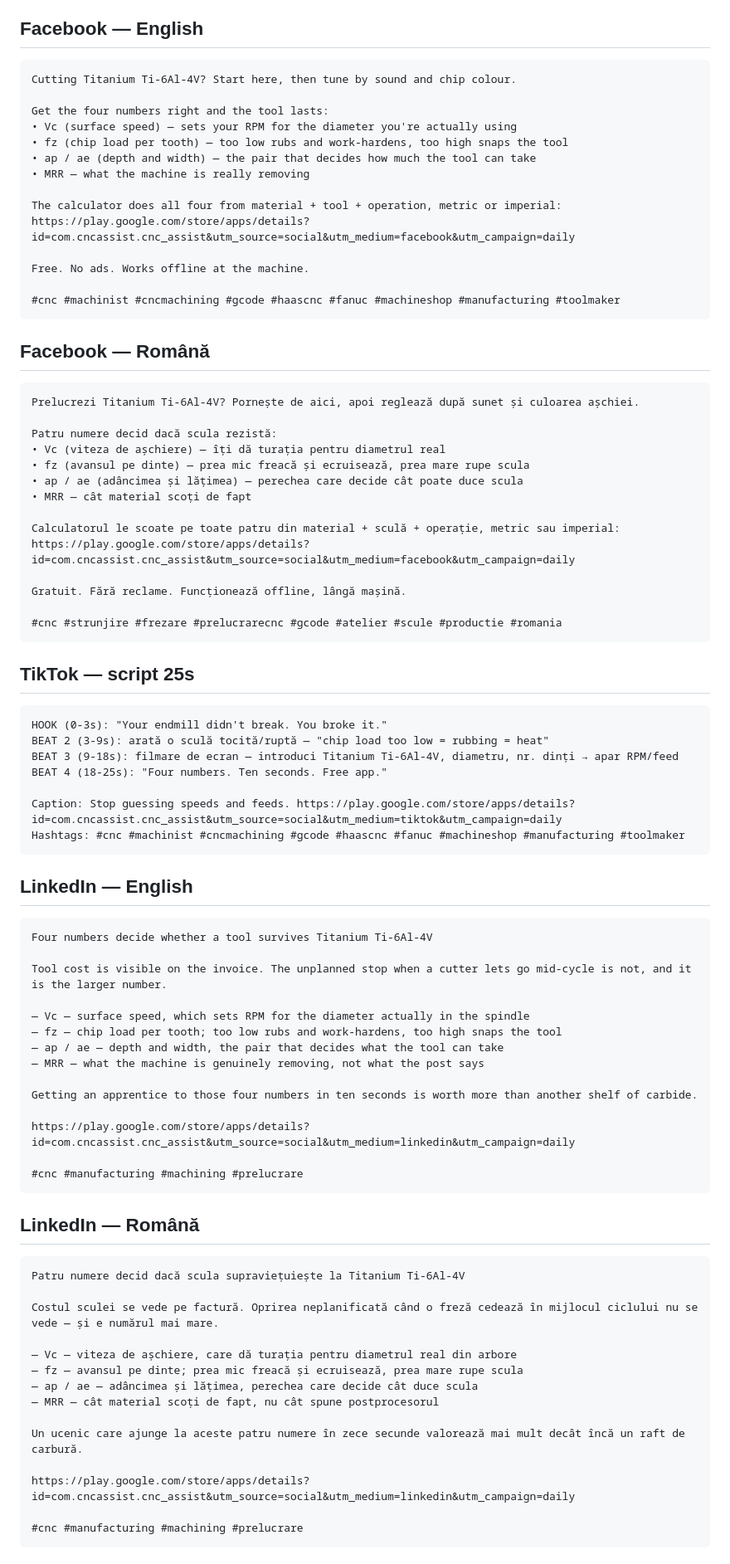
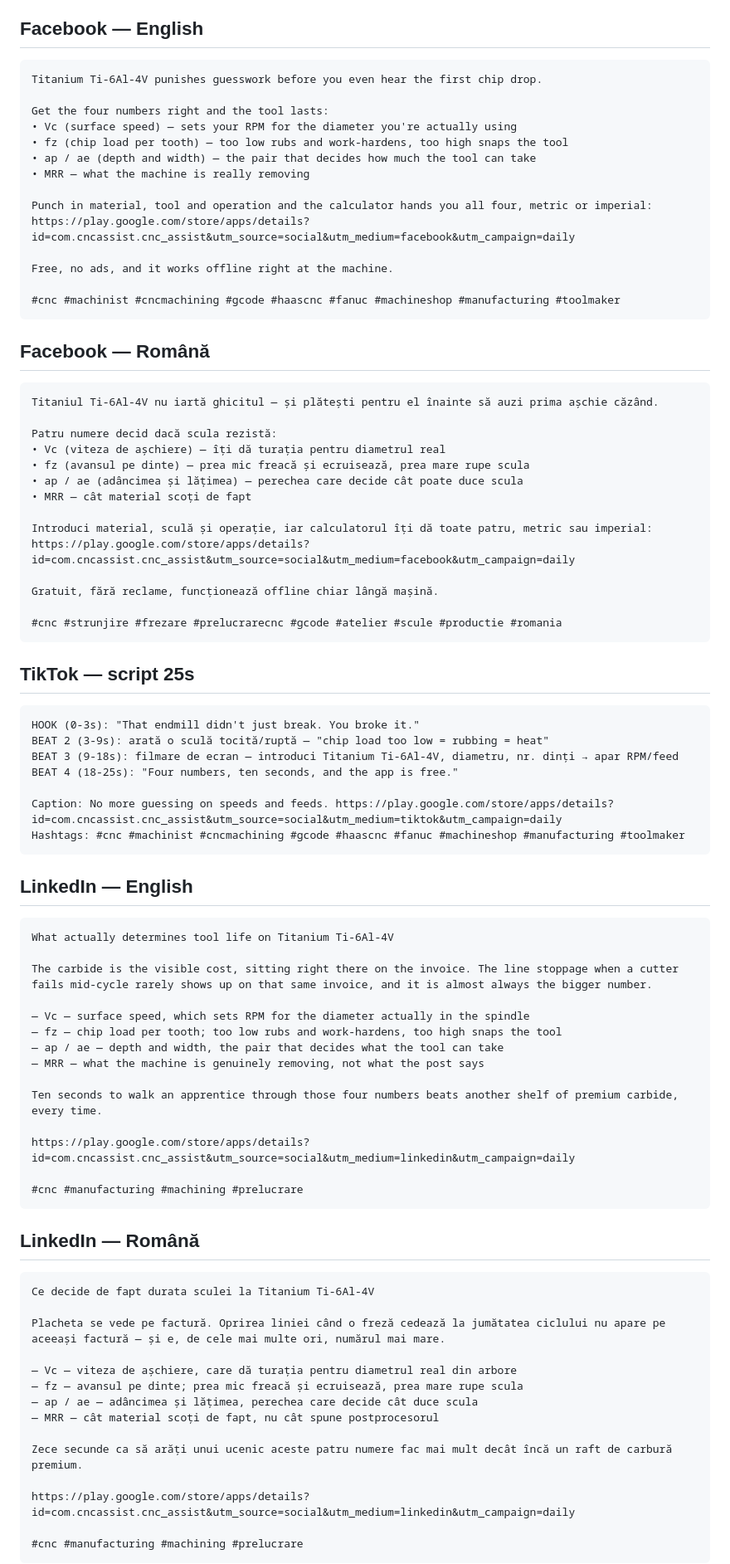
Before and after one commit to emadleo13/CNC-app-project-, a Markdown page: marketing/daily/2026-09-12.md, the part around one of its changes. Shown at 83% size. Drawn GitHub-style.

Commit message:
Daily promo content for 2026-09-12
Co-Authored-By: Claude Sonnet 5 <noreply@anthropic.com>
Claude-Session: https://claude.ai/code/session_01K5mmN6V4kRzq9dp99t5EM8

````diff
--- a/marketing/daily/2026-09-12.md
+++ b/marketing/daily/2026-09-12.md
@@ -5,7 +5,7 @@
 ## Facebook — English
 
 ```
-Cutting Titanium Ti-6Al-4V? Start here, then tune by sound and chip colour.
+Titanium Ti-6Al-4V punishes guesswork before you even hear the first chip drop.
 
 Get the four numbers right and the tool lasts:
 • Vc (surface speed) — sets your RPM for the diameter you're actually using
@@ -13,10 +13,10 @@ Get the four numbers right and the tool lasts:
 • ap / ae (depth and width) — the pair that decides how much the tool can take
 • MRR — what the machine is really removing
 
-The calculator does all four from material + tool + operation, metric or imperial:
+Punch in material, tool and operation and the calculator hands you all four, metric or imperial:
 https://play.google.com/store/apps/details?id=com.cncassist.cnc_assist&utm_source=social&utm_medium=facebook&utm_campaign=daily
 
-Free. No ads. Works offline at the machine.
+Free, no ads, and it works offline right at the machine.
 
 #cnc #machinist #cncmachining #gcode #haascnc #fanuc #machineshop #manufacturing #toolmaker
 ```
@@ -24,7 +24,7 @@ Free. No ads. Works offline at the machine.
 ## Facebook — Română
 
 ```
-Prelucrezi Titanium Ti-6Al-4V? Pornește de aici, apoi reglează după sunet și culoarea așchiei.
+Titaniul Ti-6Al-4V nu iartă ghicitul — și plătești pentru el înainte să auzi prima așchie căzând.
 
 Patru numere decid dacă scula rezistă:
 • Vc (viteza de așchiere) — îți dă turația pentru diametrul real
@@ -32,10 +32,10 @@ Patru numere decid dacă scula rezistă:
 • ap / ae (adâncimea și lățimea) — perechea care decide cât poate duce scula
 • MRR — cât material scoți de fapt
 
-Calculatorul le scoate pe toate patru din material + sculă + operație, metric sau imperial:
+Introduci material, sculă și operație, iar calculatorul îți dă toate patru, metric sau imperial:
 https://play.google.com/store/apps/details?id=com.cncassist.cnc_assist&utm_source=social&utm_medium=facebook&utm_campaign=daily
 
-Gratuit. Fără reclame. Funcționează offline, lângă mașină.
+Gratuit, fără reclame, funcționează offline chiar lângă mașină.
 
 #cnc #strunjire #frezare #prelucrarecnc #gcode #atelier #scule #productie #romania
 ```
@@ -43,28 +43,28 @@ Gratuit. Fără reclame. Funcționează offline, lângă mașină.
 ## TikTok — script 25s
 
 ```
-HOOK (0-3s): "Your endmill didn't break. You broke it."
+HOOK (0-3s): "That endmill didn't just break. You broke it."
 BEAT 2 (3-9s): arată o sculă tocită/ruptă — "chip load too low = rubbing = heat"
 BEAT 3 (9-18s): filmare de ecran — introduci Titanium Ti-6Al-4V, diametru, nr. dinți → apar RPM/feed
-BEAT 4 (18-25s): "Four numbers. Ten seconds. Free app."
+BEAT 4 (18-25s): "Four numbers, ten seconds, and the app is free."
 
-Caption: Stop guessing speeds and feeds. https://play.google.com/store/apps/details?id=com.cncassist.cnc_assist&utm_source=social&utm_medium=tiktok&utm_campaign=daily
+Caption: No more guessing on speeds and feeds. https://play.google.com/store/apps/details?id=com.cncassist.cnc_assist&utm_source=social&utm_medium=tiktok&utm_campaign=daily
 Hashtags: #cnc #machinist #cncmachining #gcode #haascnc #fanuc #machineshop #manufacturing #toolmaker
 ```
 
 ## LinkedIn — English
 
 ```
-Four numbers decide whether a tool survives Titanium Ti-6Al-4V
+What actually determines tool life on Titanium Ti-6Al-4V
 
-Tool cost is visible on the invoice. The unplanned stop when a cutter lets go mid-cycle is not, and it is the larger number.
+The carbide is the visible cost, sitting right there on the invoice. The line stoppage when a cutter fails mid-cycle rarely shows up on that same invoice, and it is almost always the bigger number.
 
 — Vc — surface speed, which sets RPM for the diameter actually in the spindle
 — fz — chip load per tooth; too low rubs and work-hardens, too high snaps the tool
 — ap / ae — depth and width, the pair that decides what the tool can take
 — MRR — what the machine is genuinely removing, not what the post says
 
-Getting an apprentice to those four numbers in ten seconds is worth more than another shelf of carbide.
+Ten seconds to walk an apprentice through those four numbers beats another shelf of premium carbide, every time.
 
 https://play.google.com/store/apps/details?id=com.cncassist.cnc_assist&utm_source=social&utm_medium=linkedin&utm_campaign=daily
 
@@ -74,16 +74,16 @@ https://play.google.com/store/apps/details?id=com.cncassist.cnc_assist&utm_sourc
 ## LinkedIn — Română
 
 ```
-Patru numere decid dacă scula supraviețuiește la Titanium Ti-6Al-4V
+Ce decide de fapt durata sculei la Titanium Ti-6Al-4V
 
-Costul sculei se vede pe factură. Oprirea neplanificată când o freză cedează în mijlocul ciclului nu se vede — și e numărul mai mare.
+Placheta se vede pe factură. Oprirea liniei când o freză cedează la jumătatea ciclului nu apare pe aceeași factură — și e, de cele mai multe ori, numărul mai mare.
 
 — Vc — viteza de așchiere, care dă turația pentru diametrul real din arbore
 — fz — avansul pe dinte; prea mic freacă și ecruisează, prea mare rupe scula
 — ap / ae — adâncimea și lățimea, perechea care decide cât duce scula
 — MRR — cât material scoți de fapt, nu cât spune postprocesorul
 
-Un ucenic care ajunge la aceste patru numere în zece secunde valorează mai mult decât încă un raft de carbură.
+Zece secunde ca să arăți unui ucenic aceste patru numere fac mai mult decât încă un raft de carbură premium.
 
 https://play.google.com/store/apps/details?id=com.cncassist.cnc_assist&utm_source=social&utm_medium=linkedin&utm_campaign=daily
 
````
Also changed, not shown: other parts of marketing/daily/2026-09-12.md (+1 -1 lines).
